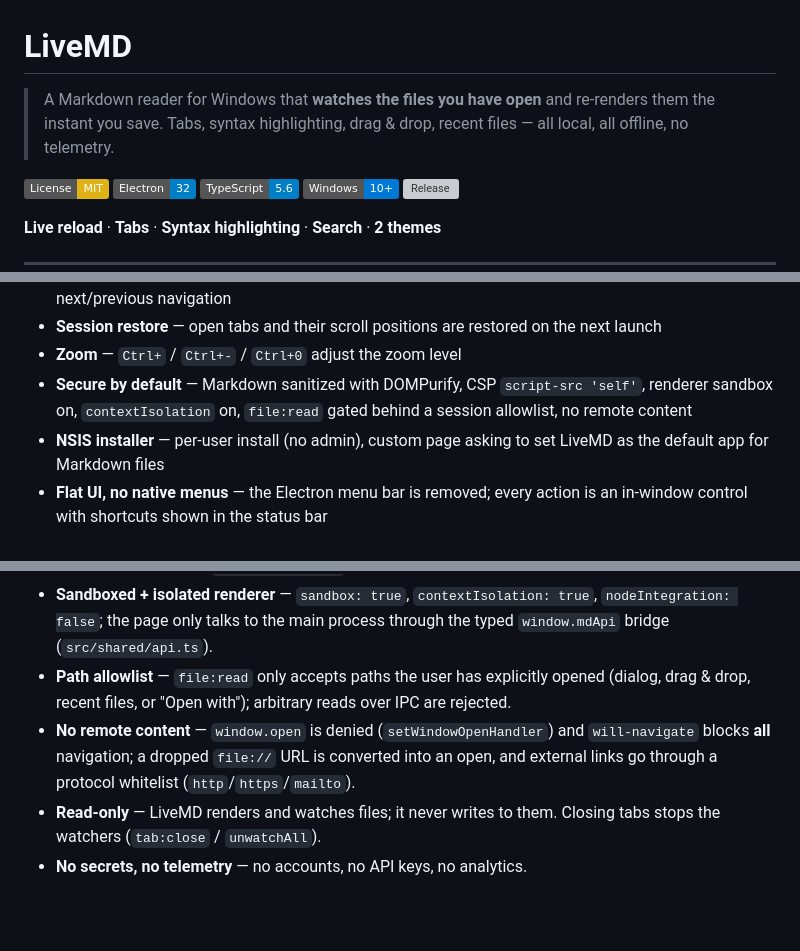
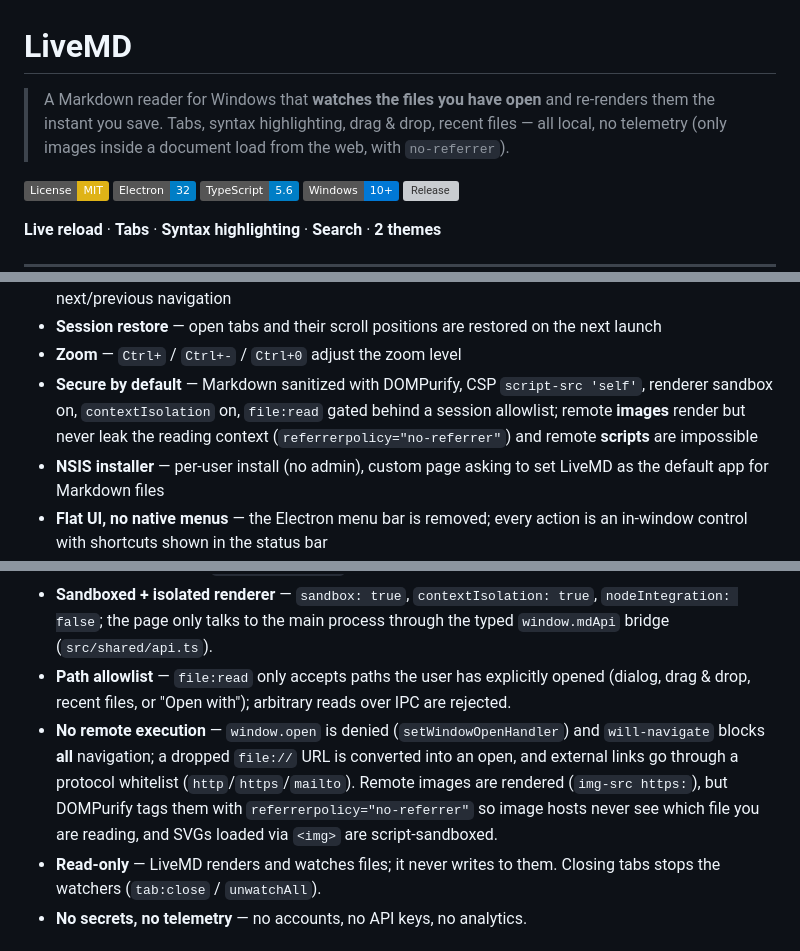
Before and after one commit to alexlivre/livemd, a Markdown page: README.md, 3 parts joined by grey strips. GitHub-like rendering; badges without logos; blank space fills up the shorter version; grey boxes are pictures that could not be loaded.

Commit message:
docs: sync AGENTS.md and README with clipboard, sandbox and images

```diff
--- a/README.md
+++ b/README.md
@@ -1,6 +1,6 @@
 # LiveMD
 
-> A Markdown reader for Windows that **watches the files you have open** and re-renders them the instant you save. Tabs, syntax highlighting, drag & drop, recent files — all local, all offline, no telemetry.
+> A Markdown reader for Windows that **watches the files you have open** and re-renders them the instant you save. Tabs, syntax highlighting, drag & drop, recent files — all local, no telemetry (only images inside a document load from the web, with `no-referrer`).
 
 [![License: MIT](https://img.shields.io/badge/License-MIT-yellow.svg)](./LICENSE)
 [![Electron 32](https://img.shields.io/badge/Electron-32-blue)](https://www.electronjs.org)
@@ -63,7 +63,7 @@ If you write Markdown, you probably jump between an editor and a preview — or
 - **In-document search** — `Ctrl+F` opens a search bar (Chromium find-in-page) with match count and next/previous navigation
 - **Session restore** — open tabs and their scroll positions are restored on the next launch
 - **Zoom** — `Ctrl+` / `Ctrl+-` / `Ctrl+0` adjust the zoom level
-- **Secure by default** — Markdown sanitized with DOMPurify, CSP `script-src 'self'`, renderer sandbox on, `contextIsolation` on, `file:read` gated behind a session allowlist, no remote content
+- **Secure by default** — Markdown sanitized with DOMPurify, CSP `script-src 'self'`, renderer sandbox on, `contextIsolation` on, `file:read` gated behind a session allowlist; remote **images** render but never leak the reading context (`referrerpolicy="no-referrer"`) and remote **scripts** are impossible
 - **NSIS installer** — per-user install (no admin), custom page asking to set LiveMD as the default app for Markdown files
 - **Flat UI, no native menus** — the Electron menu bar is removed; every action is an in-window control with shortcuts shown in the status bar
 
@@ -326,7 +326,7 @@ LiveMD is a local, read-only viewer, and it's built defensively:
 - **Content Security Policy** — `script-src 'self'`: no inline scripts or inline event handlers; the renderer attaches listeners via `addEventListener`.
 - **Sandboxed + isolated renderer** — `sandbox: true`, `contextIsolation: true`, `nodeIntegration: false`; the page only talks to the main process through the typed `window.mdApi` bridge (`src/shared/api.ts`).
 - **Path allowlist** — `file:read` only accepts paths the user has explicitly opened (dialog, drag & drop, recent files, or "Open with"); arbitrary reads over IPC are rejected.
-- **No remote content** — `window.open` is denied (`setWindowOpenHandler`) and `will-navigate` blocks **all** navigation; a dropped `file://` URL is converted into an open, and external links go through a protocol whitelist (`http`/`https`/`mailto`).
+- **No remote execution** — `window.open` is denied (`setWindowOpenHandler`) and `will-navigate` blocks **all** navigation; a dropped `file://` URL is converted into an open, and external links go through a protocol whitelist (`http`/`https`/`mailto`). Remote images are rendered (`img-src https:`), but DOMPurify tags them with `referrerpolicy="no-referrer"` so image hosts never see which file you are reading, and SVGs loaded via `<img>` are script-sandboxed.
 - **Read-only** — LiveMD renders and watches files; it never writes to them. Closing tabs stops the watchers (`tab:close` / `unwatchAll`).
 - **No secrets, no telemetry** — no accounts, no API keys, no analytics.
 
```
Also changed, not shown: AGENTS.md (+4 -4 lines).
